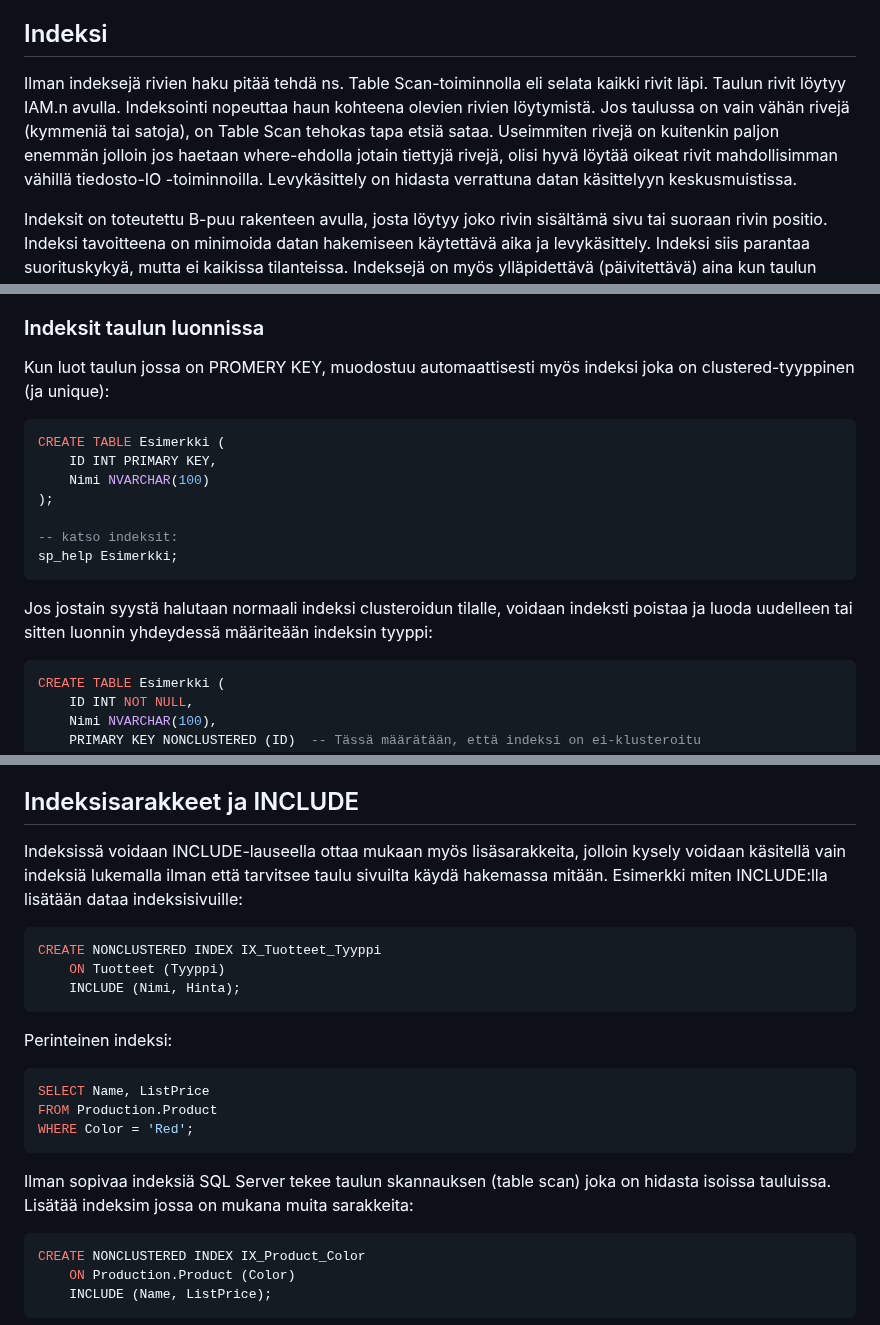
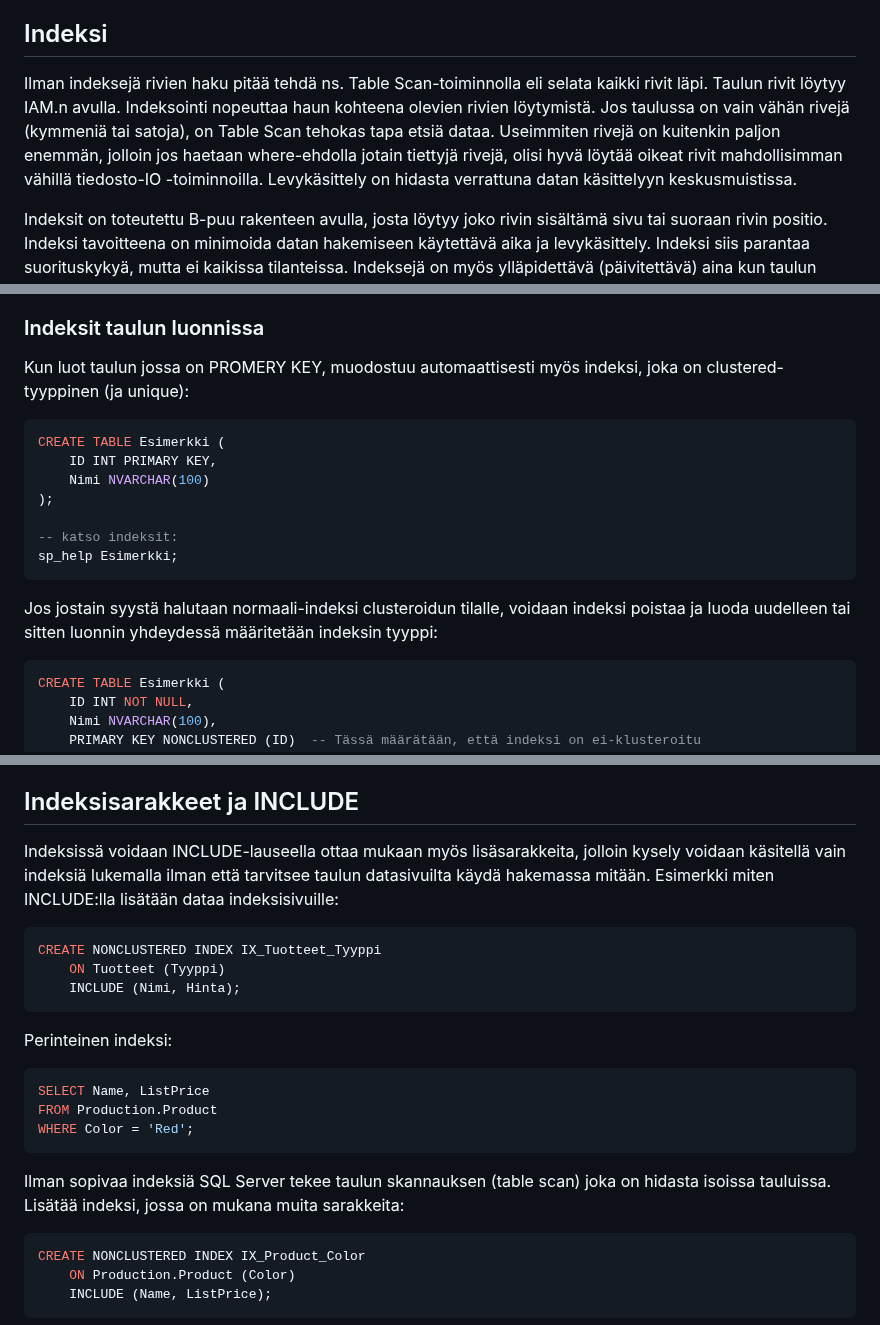
Before and after one commit to Tietokantahallinta/Tietokantahallinta.github.io, a Markdown page: luennot/viikko07/indeksit.md, 3 parts joined by grey strips. Rendered like a GitHub page.

Commit message:
typokorjauksia

````diff
--- a/luennot/viikko07/indeksit.md
+++ b/luennot/viikko07/indeksit.md
@@ -27,7 +27,7 @@ IAM-sivun tehtävänä on pitää kirjaa, mitkä extentit (fyysiset alueet levyl
 Kun SQL Server tarvitsee lukea tietoa (suorittaa hakua tai etsii päivitettäviä rivejä), se voi käyttää IAM-sivuja selvittääkseen nopeasti, missä kohdin levyä kyseisen taulun tai indeksin tiedot sijaitsevat ilman, että sen tarvitsee lukea koko tietokantatiedostoa läpi. IAM on siis eräänlainen hakemisto tietokannan sisällä, joka SQL Server käyttää hyväkseen hakiessaan tietoja levyltä.
 
 ## Indeksi
-Ilman indeksejä rivien haku pitää tehdä ns. Table Scan-toiminnolla eli selata kaikki rivit läpi. Taulun rivit löytyy IAM.n avulla. Indeksointi nopeuttaa haun kohteena olevien rivien löytymistä. Jos taulussa on vain vähän rivejä (kymmeniä tai satoja), on Table Scan tehokas tapa etsiä sataa. Useimmiten rivejä on kuitenkin paljon enemmän jolloin jos haetaan where-ehdolla jotain tiettyjä rivejä, olisi hyvä löytää oikeat rivit mahdollisimman vähillä tiedosto-IO -toiminnoilla. Levykäsittely on hidasta verrattuna datan käsittelyyn keskusmuistissa.
+Ilman indeksejä rivien haku pitää tehdä ns. Table Scan-toiminnolla eli selata kaikki rivit läpi. Taulun rivit löytyy IAM.n avulla. Indeksointi nopeuttaa haun kohteena olevien rivien löytymistä. Jos taulussa on vain vähän rivejä (kymmeniä tai satoja), on Table Scan tehokas tapa etsiä dataa. Useimmiten rivejä on kuitenkin paljon enemmän, jolloin jos haetaan where-ehdolla jotain tiettyjä rivejä, olisi hyvä löytää oikeat rivit mahdollisimman vähillä tiedosto-IO -toiminnoilla. Levykäsittely on hidasta verrattuna datan käsittelyyn keskusmuistissa.
 
 Indeksit on toteutettu B-puu rakenteen avulla, josta löytyy joko rivin sisältämä sivu tai suoraan rivin positio. Indeksi tavoitteena on minimoida datan hakemiseen käytettävä aika ja levykäsittely. Indeksi siis parantaa suorituskykyä, mutta ei kaikissa tilanteissa. Indeksejä on myös ylläpidettävä (päivitettävä) aina kun taulun sisältö muuttuu indekseihin kuuluvien sarakkeiden osalta. Kaikki INSERT, UPDATE ja DELETE -toiminnot yleensä aiheuttavat indeksin B-puun päityksiä. Indeksille joutuu allokoimaan lisää sivuja tietokannasta ja tekemään ns. splittauksia eli B-puun sivuja jaetaan useampaan osaan. Kaikki indeksin muutokset vaativat siis prosessoriaikaa ja levy-IO toimintoja. Siksi kannattaa miettiä tarkkaan mitä kannattaa indeksoida suhteessa datan käsittelytapaan ja -logiikkaan. OLTP tietokannassa optimaalinen indeksointi on varmasti erilainen kuin OLAP-tietokannassa, jossa pääsääntöisesti tulee lukuoperaatoita kun OLTP:ssä tulee paljon päivitystoimintoja.
 
@@ -80,7 +80,7 @@ Pääjako SQL Serverin indekseissä on clustered ja non-clustered -indeksit, Nä
 Todellisuudessa SQL Server tukee ja käyttää montaa erilaista [indeksityyppiä](https://learn.microsoft.com/en-us/sql/relational-databases/indexes/indexes?view=sql-server-ver16). Näitä kaikkia ei käydä läpi tällä kurssilla, keskitytään ensi pääasiaan jotka on pakko tietää ja tuntea tietokantojen optimoinnissa ja hallinnassa.
 
 ### Indeksit taulun luonnissa
-Kun luot taulun jossa on PROMERY KEY, muodostuu automaattisesti myös indeksi joka on clustered-tyyppinen (ja unique):
+Kun luot taulun jossa on PROMERY KEY, muodostuu automaattisesti myös indeksi, joka on clustered-tyyppinen (ja unique):
 ```sql
 CREATE TABLE Esimerkki (
     ID INT PRIMARY KEY,
@@ -91,7 +91,7 @@ CREATE TABLE Esimerkki (
 sp_help Esimerkki;
 ```
 
-Jos jostain syystä halutaan normaali indeksi clusteroidun tilalle, voidaan indeksti poistaa ja luoda uudelleen tai sitten luonnin yhdeydessä määriteään indeksin tyyppi:
+Jos jostain syystä halutaan normaali-indeksi clusteroidun tilalle, voidaan indeksi poistaa ja luoda uudelleen tai sitten luonnin yhdeydessä määritetään indeksin tyyppi:
 ```sql
 CREATE TABLE Esimerkki (
     ID INT NOT NULL,
@@ -135,7 +135,7 @@ Huom. jos CREATE TABLE -komennossa sarakkeeseen liittyy UNIQUE-rajoite, muodostu
 
 ## Indeksisarakkeet ja INCLUDE
 
-Indeksissä voidaan INCLUDE-lauseella ottaa mukaan myös lisäsarakkeita, jolloin kysely voidaan käsitellä vain indeksiä lukemalla ilman että tarvitsee taulu sivuilta käydä hakemassa mitään.
+Indeksissä voidaan INCLUDE-lauseella ottaa mukaan myös lisäsarakkeita, jolloin kysely voidaan käsitellä vain indeksiä lukemalla ilman että tarvitsee taulun datasivuilta käydä hakemassa mitään.
 Esimerkki miten INCLUDE:lla lisätään dataa indeksisivuille:
 ```sql
 CREATE NONCLUSTERED INDEX IX_Tuotteet_Tyyppi
@@ -150,7 +150,7 @@ FROM Production.Product
 WHERE Color = 'Red';
 ```
 Ilman sopivaa indeksiä SQL Server tekee taulun skannauksen (table scan) joka on hidasta isoissa tauluissa.
-Lisätää indeksim jossa on mukana muita sarakkeita:
+Lisätää indeksi, jossa on mukana muita sarakkeita:
 ```sql
 CREATE NONCLUSTERED INDEX IX_Product_Color
     ON Production.Product (Color)
````
Also changed, not shown: other parts of luennot/viikko07/indeksit.md (+1 -1 lines).
